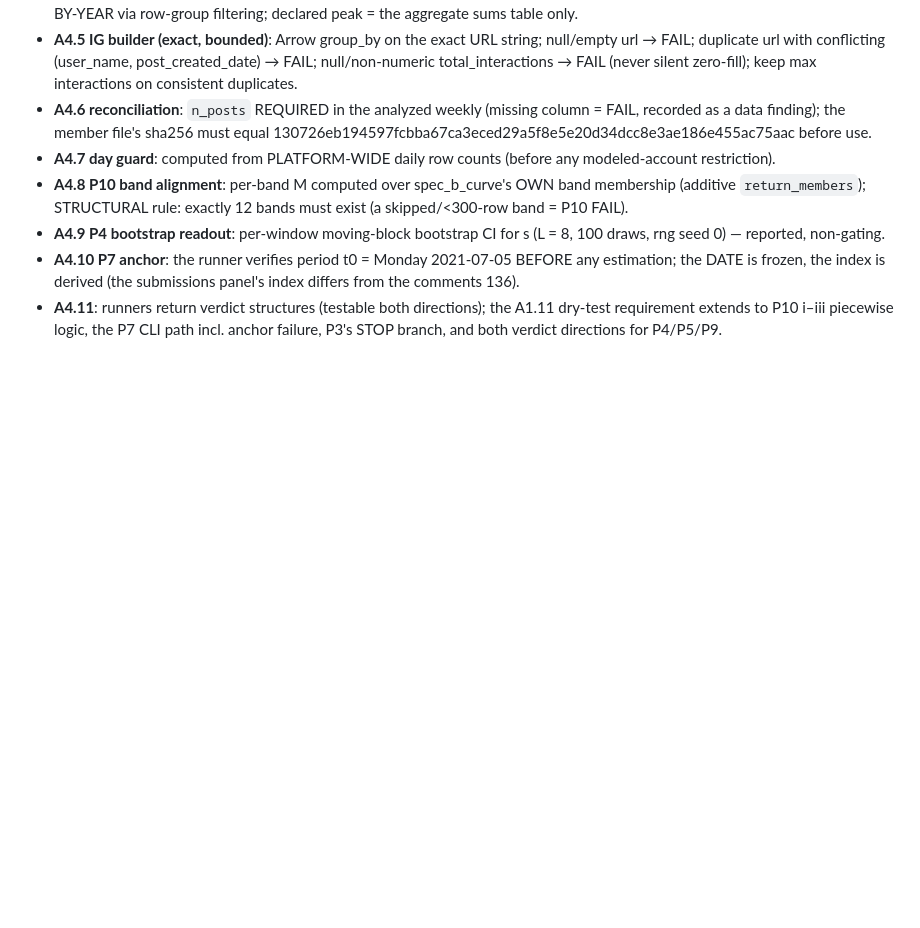
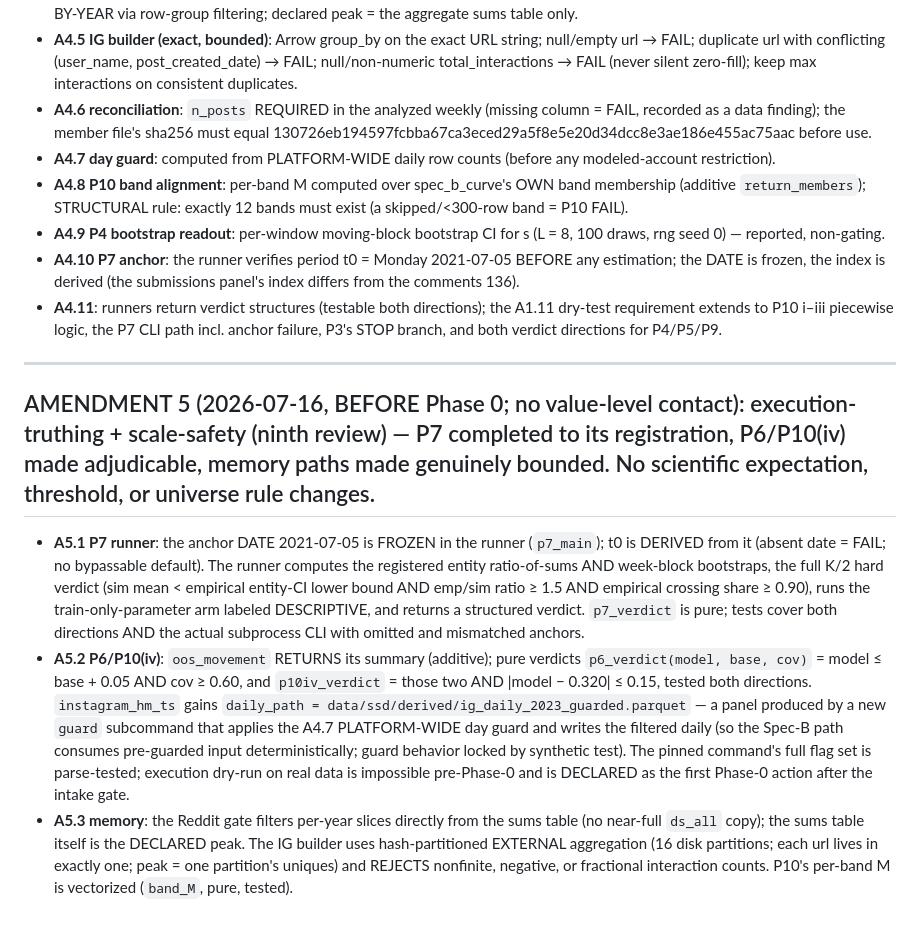
Before and after one commit to matthindman/rank-diffusion, a Markdown page: llm_fitting/PREREG_2026-07-16_submissions_ig.md, the part around the change. Drawn GitHub-style; blank space fills up the shorter version.

Commit message:
PREREG AMENDMENT 5 (pre-Phase-0): execution-truthing + scale-safety per ninth review -- P7 completed to registration (frozen anchor date, derived t0, both bootstraps, full hard verdict, descriptive arm, structured return, subprocess CLI tests); P6/P10(iv) pure verdicts + oos_movement returns summary + guarded IG daily wired into instagram_hm_ts; genuinely bounded memory (no ds_all copy; hash-partitioned external URL aggregation; vectorized band_M; reject nonfinite/negative/fractional interactions)
Co-Authored-By: Claude Fable 5 <noreply@anthropic.com>

```diff
--- a/llm_fitting/PREREG_2026-07-16_submissions_ig.md
+++ b/llm_fitting/PREREG_2026-07-16_submissions_ig.md
@@ -412,3 +412,35 @@ modeled subset; P10's M-bands were built from unrelated quantiles and
   the A1.11 dry-test requirement extends to P10 i–iii piecewise logic,
   the P7 CLI path incl. anchor failure, P3's STOP branch, and both
   verdict directions for P4/P5/P9.
+
+---
+
+## AMENDMENT 5 (2026-07-16, BEFORE Phase 0; no value-level contact): execution-truthing + scale-safety (ninth review) — P7 completed to its registration, P6/P10(iv) made adjudicable, memory paths made genuinely bounded. No scientific expectation, threshold, or universe rule changes.
+
+- **A5.1 P7 runner**: the anchor DATE 2021-07-05 is FROZEN in the runner
+  (`p7_main`); t0 is DERIVED from it (absent date = FAIL; no bypassable
+  default). The runner computes the registered entity ratio-of-sums AND
+  week-block bootstraps, the full K/2 hard verdict (sim mean < empirical
+  entity-CI lower bound AND emp/sim ratio ≥ 1.5 AND empirical crossing
+  share ≥ 0.90), runs the train-only-parameter arm labeled DESCRIPTIVE,
+  and returns a structured verdict. `p7_verdict` is pure; tests cover
+  both directions AND the actual subprocess CLI with omitted and
+  mismatched anchors.
+- **A5.2 P6/P10(iv)**: `oos_movement` RETURNS its summary (additive);
+  pure verdicts `p6_verdict(model, base, cov)` = model ≤ base + 0.05 AND
+  cov ≥ 0.60, and `p10iv_verdict` = those two AND |model − 0.320| ≤
+  0.15, tested both directions. `instagram_hm_ts` gains
+  `daily_path = data/ssd/derived/ig_daily_2023_guarded.parquet` — a
+  panel produced by a new `guard` subcommand that applies the A4.7
+  PLATFORM-WIDE day guard and writes the filtered daily (so the Spec-B
+  path consumes pre-guarded input deterministically; guard behavior
+  locked by synthetic test). The pinned command's full flag set is
+  parse-tested; execution dry-run on real data is impossible pre-Phase-0
+  and is DECLARED as the first Phase-0 action after the intake gate.
+- **A5.3 memory**: the Reddit gate filters per-year slices directly from
+  the sums table (no near-full `ds_all` copy); the sums table itself is
+  the DECLARED peak. The IG builder uses hash-partitioned EXTERNAL
+  aggregation (16 disk partitions; each url lives in exactly one; peak =
+  one partition's uniques) and REJECTS nonfinite, negative, or
+  fractional interaction counts. P10's per-band M is vectorized
+  (`band_M`, pure, tested).
```
